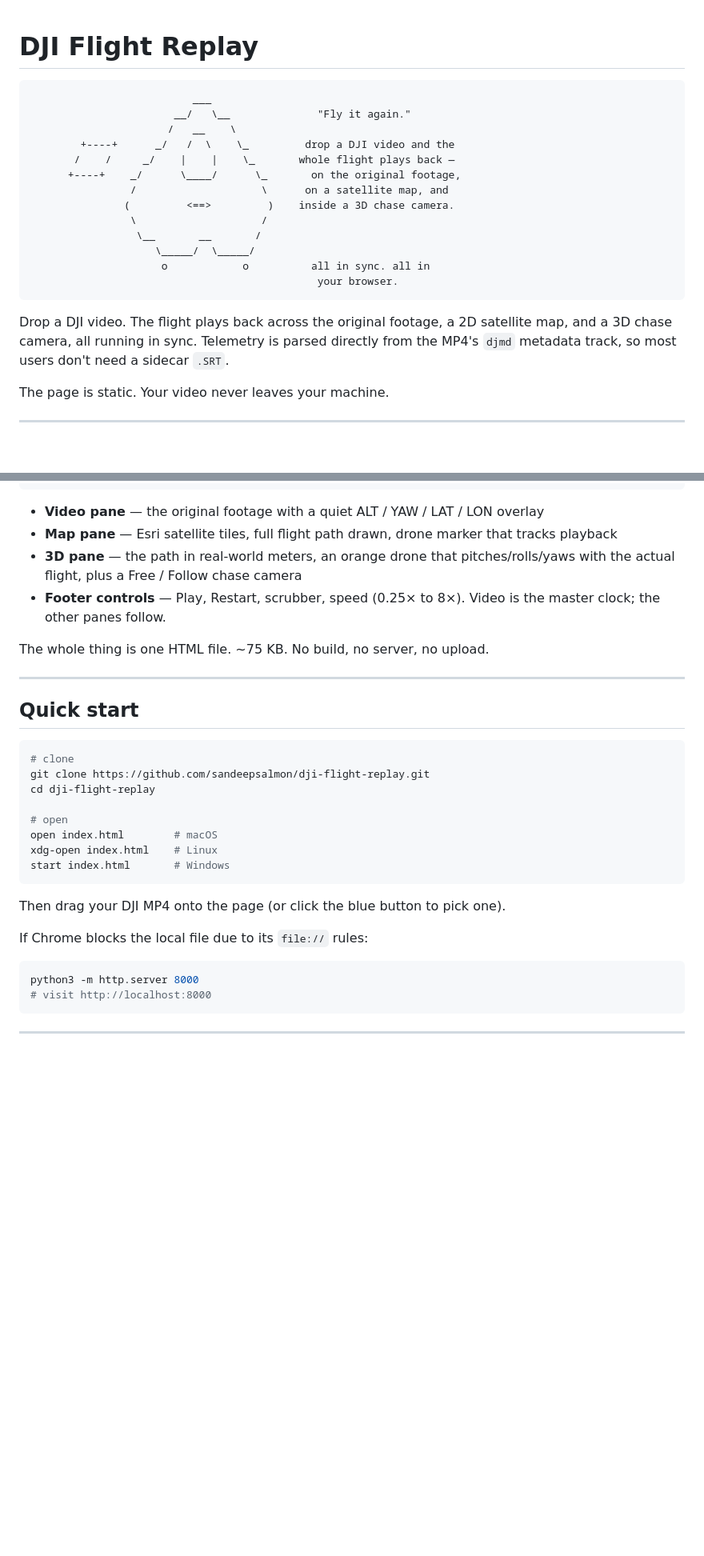
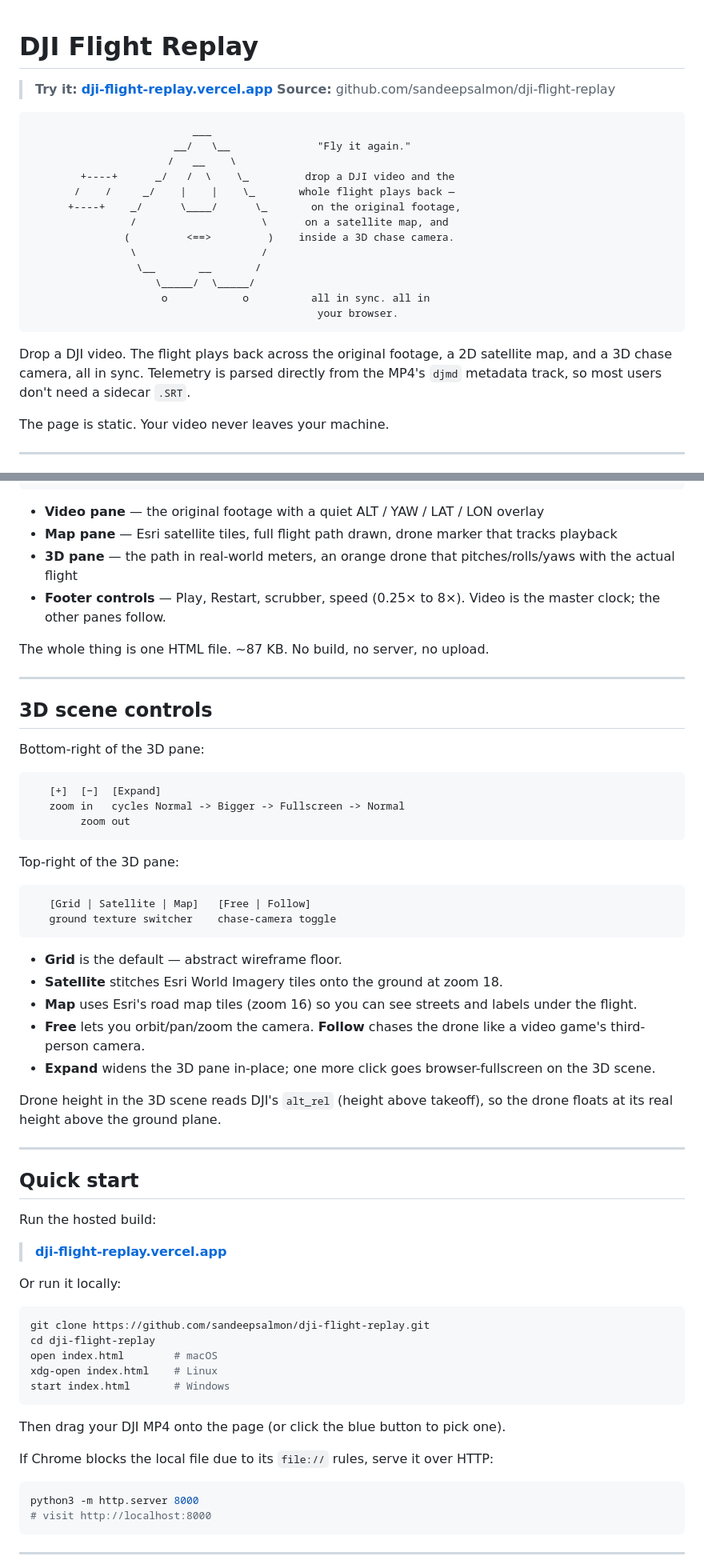
Before and after one commit to sandeepsalmon/dji-flight-replay, a Markdown page: README.md, 2 parts joined by grey strips. Shown at 80% size. Drawn GitHub-style; blank space fills up the shorter version.

Commit message:
Update README: live URL, 3D scene controls, ground switcher, expand modes

````diff
--- a/README.md
+++ b/README.md
@@ -1,4 +1,7 @@
 # DJI Flight Replay
+
+> **Try it:** [**dji-flight-replay.vercel.app**](https://dji-flight-replay.vercel.app)
+> **Source:** github.com/sandeepsalmon/dji-flight-replay
 
 ```
                           ___
@@ -16,7 +19,7 @@
                                               your browser.
 ```
 
-Drop a DJI video. The flight plays back across the original footage, a 2D satellite map, and a 3D chase camera, all running in sync. Telemetry is parsed directly from the MP4's `djmd` metadata track, so most users don't need a sidecar `.SRT`.
+Drop a DJI video. The flight plays back across the original footage, a 2D satellite map, and a 3D chase camera, all in sync. Telemetry is parsed directly from the MP4's `djmd` metadata track, so most users don't need a sidecar `.SRT`.
 
 The page is static. Your video never leaves your machine.
 
@@ -39,21 +42,51 @@ The page is static. Your video never leaves your machine.
 
 - **Video pane** — the original footage with a quiet ALT / YAW / LAT / LON overlay
 - **Map pane** — Esri satellite tiles, full flight path drawn, drone marker that tracks playback
-- **3D pane** — the path in real-world meters, an orange drone that pitches/rolls/yaws with the actual flight, plus a Free / Follow chase camera
+- **3D pane** — the path in real-world meters, an orange drone that pitches/rolls/yaws with the actual flight
 - **Footer controls** — Play, Restart, scrubber, speed (0.25× to 8×). Video is the master clock; the other panes follow.
 
-The whole thing is one HTML file. ~75 KB. No build, no server, no upload.
+The whole thing is one HTML file. ~87 KB. No build, no server, no upload.
+
+---
+
+## 3D scene controls
+
+Bottom-right of the 3D pane:
+
+```
+   [+]  [−]  [Expand]
+   zoom in   cycles Normal -> Bigger -> Fullscreen -> Normal
+        zoom out
+```
+
+Top-right of the 3D pane:
+
+```
+   [Grid | Satellite | Map]   [Free | Follow]
+   ground texture switcher    chase-camera toggle
+```
+
+- **Grid** is the default — abstract wireframe floor.
+- **Satellite** stitches Esri World Imagery tiles onto the ground at zoom 18.
+- **Map** uses Esri's road map tiles (zoom 16) so you can see streets and labels under the flight.
+- **Free** lets you orbit/pan/zoom the camera. **Follow** chases the drone like a video game's third-person camera.
+- **Expand** widens the 3D pane in-place; one more click goes browser-fullscreen on the 3D scene.
+
+Drone height in the 3D scene reads DJI's `alt_rel` (height above takeoff), so the drone floats at its real height above the ground plane.
 
 ---
 
 ## Quick start
 
+Run the hosted build:
+
+> [**dji-flight-replay.vercel.app**](https://dji-flight-replay.vercel.app)
+
+Or run it locally:
+
 ```bash
-# clone
 git clone https://github.com/sandeepsalmon/dji-flight-replay.git
 cd dji-flight-replay
-
-# open
 open index.html        # macOS
 xdg-open index.html    # Linux
 start index.html       # Windows
@@ -61,7 +94,7 @@ start index.html       # Windows
 
 Then drag your DJI MP4 onto the page (or click the blue button to pick one).
 
-If Chrome blocks the local file due to its `file://` rules:
+If Chrome blocks the local file due to its `file://` rules, serve it over HTTP:
 
 ```bash
 python3 -m http.server 8000
````
Also changed, not shown: other parts of README.md (+11 -7 lines).
